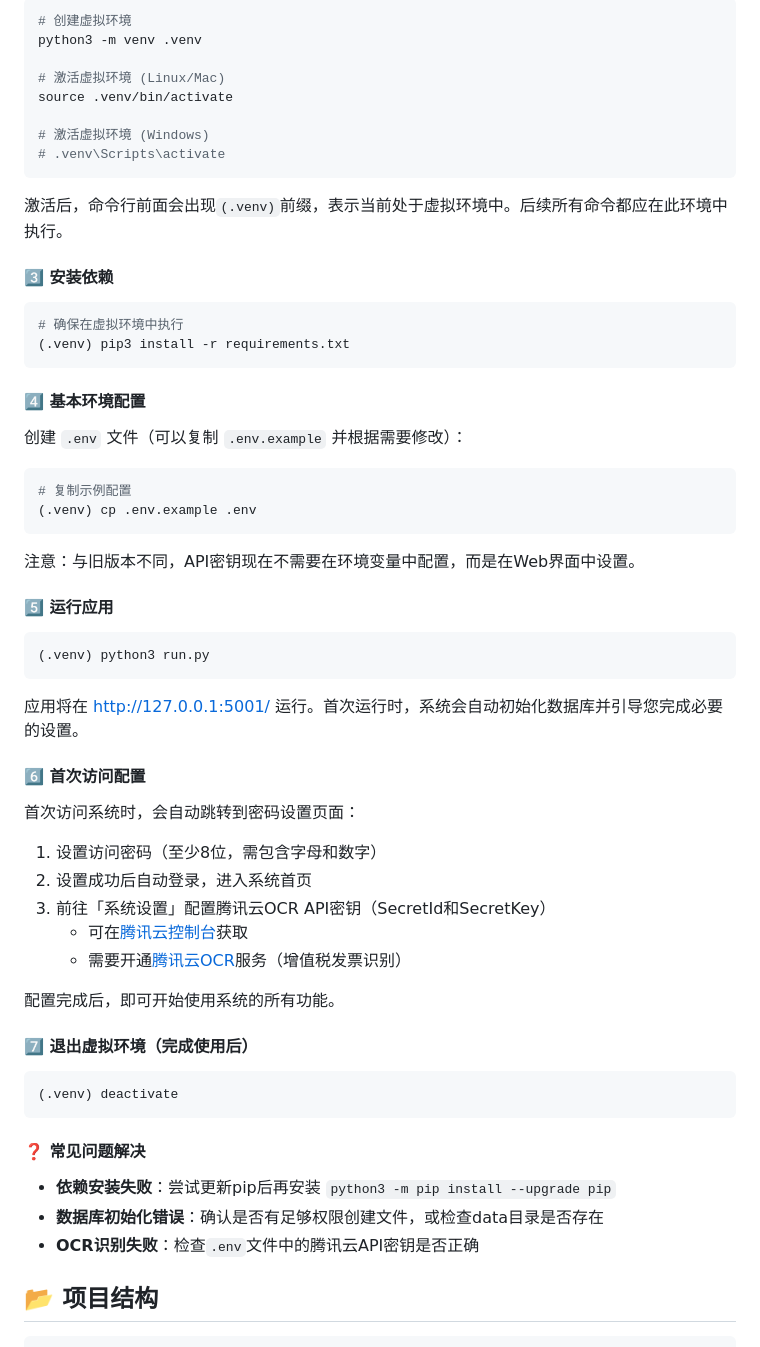
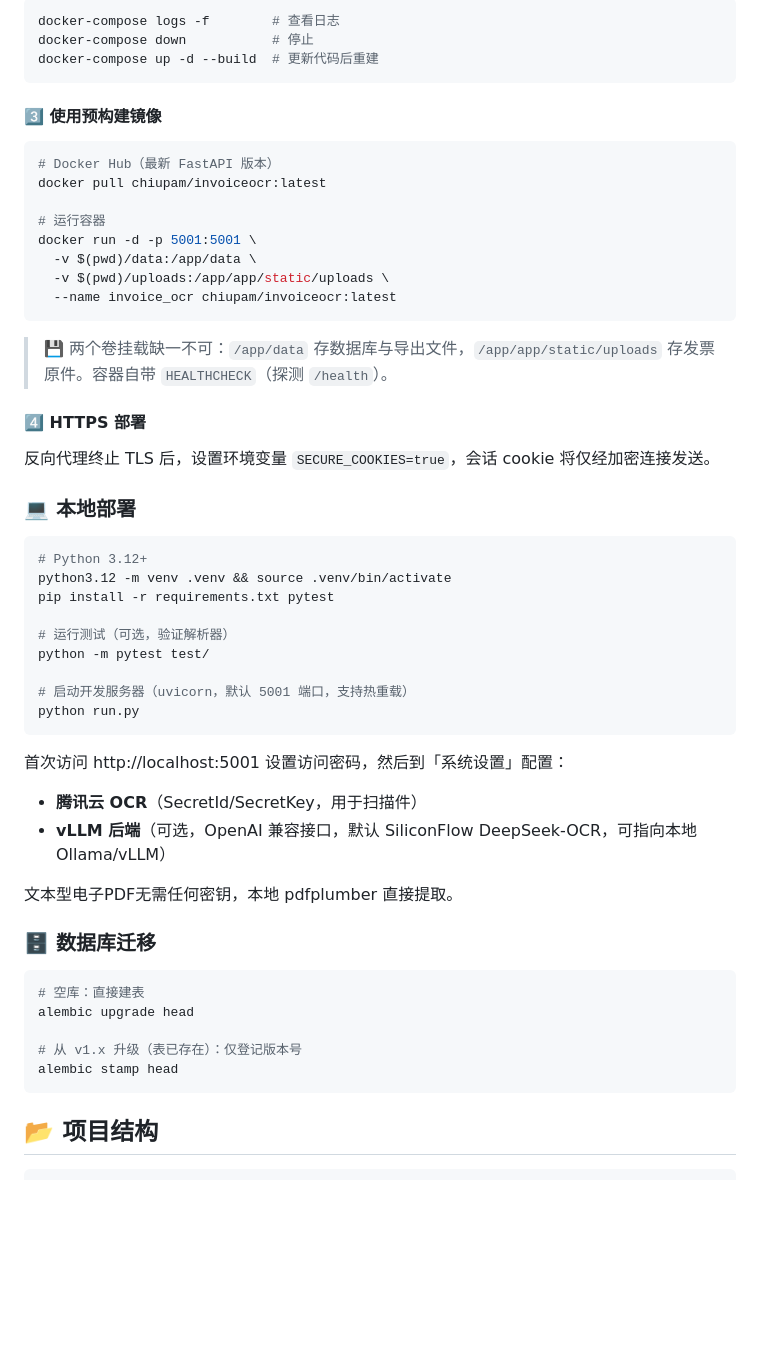
Before and after one commit to chiupam/invoiceOCR, a Markdown page: README.md, the part around one of its changes. Rendered like a GitHub page; blank space fills up the shorter version.

````diff
--- a/README.md
+++ b/README.md
@@ -170,66 +71,59 @@ cd invoiceOCR
 
 ```bash
-# 创建虚拟环境
-python3 -m venv .venv
-
-# 激活虚拟环境 (Linux/Mac)
-source .venv/bin/activate
-
-# 激活虚拟环境 (Windows)
-# .venv\Scripts\activate
+docker-compose logs -f        # 查看日志
+docker-compose down           # 停止
+docker-compose up -d --build  # 更新代码后重建
 ```
 
-激活后，命令行前面会出现`(.venv)`前缀，表示当前处于虚拟环境中。后续所有命令都应在此环境中执行。
-
-#### 3️⃣ 安装依赖
+#### 3️⃣ 使用预构建镜像
 
 ```bash
-# 确保在虚拟环境中执行
-(.venv) pip3 install -r requirements.txt
+# Docker Hub（最新 FastAPI 版本）
+docker pull chiupam/invoiceocr:latest
+
+# 运行容器
+docker run -d -p 5001:5001 \
+  -v $(pwd)/data:/app/data \
+  -v $(pwd)/uploads:/app/app/static/uploads \
+  --name invoice_ocr chiupam/invoiceocr:latest
 ```
 
-#### 4️⃣ 基本环境配置
+> 💾 两个卷挂载缺一不可：`/app/data` 存数据库与导出文件，`/app/app/static/uploads` 存发票原件。容器自带 `HEALTHCHECK`（探测 `/health`）。
 
-创建 `.env` 文件（可以复制 `.env.example` 并根据需要修改）：
+#### 4️⃣ HTTPS 部署
+
+反向代理终止 TLS 后，设置环境变量 `SECURE_COOKIES=true`，会话 cookie 将仅经加密连接发送。
+
+### 💻 本地部署
 
 ```bash
-# 复制示例配置
-(.venv) cp .env.example .env
+# Python 3.12+
+python3.12 -m venv .venv && source .venv/bin/activate
+pip install -r requirements.txt pytest
+
+# 运行测试（可选，验证解析器）
+python -m pytest test/
+
+# 启动开发服务器（uvicorn，默认 5001 端口，支持热重载）
+python run.py
 ```
 
-注意：与旧版本不同，API密钥现在不需要在环境变量中配置，而是在Web界面中设置。
+首次访问 http://localhost:5001 设置访问密码，然后到「系统设置」配置：
 
-#### 5️⃣ 运行应用
+- **腾讯云 OCR**（SecretId/SecretKey，用于扫描件）
+- **vLLM 后端**（可选，OpenAI 兼容接口，默认 SiliconFlow DeepSeek-OCR，可指向本地 Ollama/vLLM）
+
+文本型电子PDF无需任何密钥，本地 pdfplumber 直接提取。
+
+### 🗄️ 数据库迁移
 
 ```bash
-(.venv) python3 run.py
+# 空库：直接建表
+alembic upgrade head
+
+# 从 v1.x 升级（表已存在）：仅登记版本号
+alembic stamp head
 ```
-
-应用将在 http://127.0.0.1:5001/ 运行。首次运行时，系统会自动初始化数据库并引导您完成必要的设置。
-
-#### 6️⃣ 首次访问配置
-
-首次访问系统时，会自动跳转到密码设置页面：
-
-1. 设置访问密码（至少8位，需包含字母和数字）
-2. 设置成功后自动登录，进入系统首页
-3. 前往「系统设置」配置腾讯云OCR API密钥（SecretId和SecretKey）
-   - 可在[腾讯云控制台](https://console.cloud.tencent.com/cam/capi)获取
-   - 需要开通[腾讯云OCR](https://cloud.tencent.com/document/product/866/50069)服务（增值税发票识别）
-
-配置完成后，即可开始使用系统的所有功能。
-
-#### 7️⃣ 退出虚拟环境（完成使用后）
-
-```bash
-(.venv) deactivate
-```
-
-#### ❓ 常见问题解决
-
-- **依赖安装失败**：尝试更新pip后再安装 `python3 -m pip install --upgrade pip`
-- **数据库初始化错误**：确认是否有足够权限创建文件，或检查data目录是否存在
-- **OCR识别失败**：检查`.env`文件中的腾讯云API密钥是否正确
 
 ## 📂 项目结构
 
````
Also changed, not shown: other parts of README.md (+99 -289 lines).
